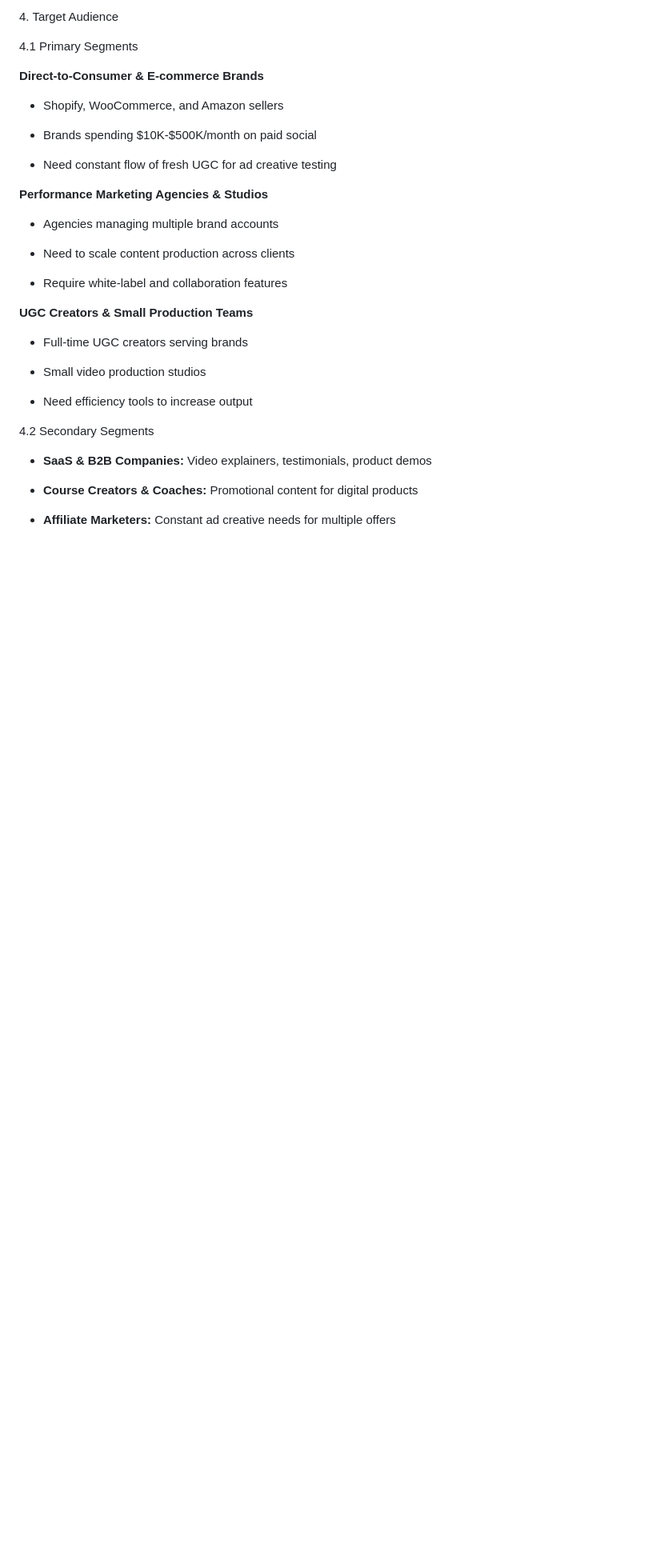
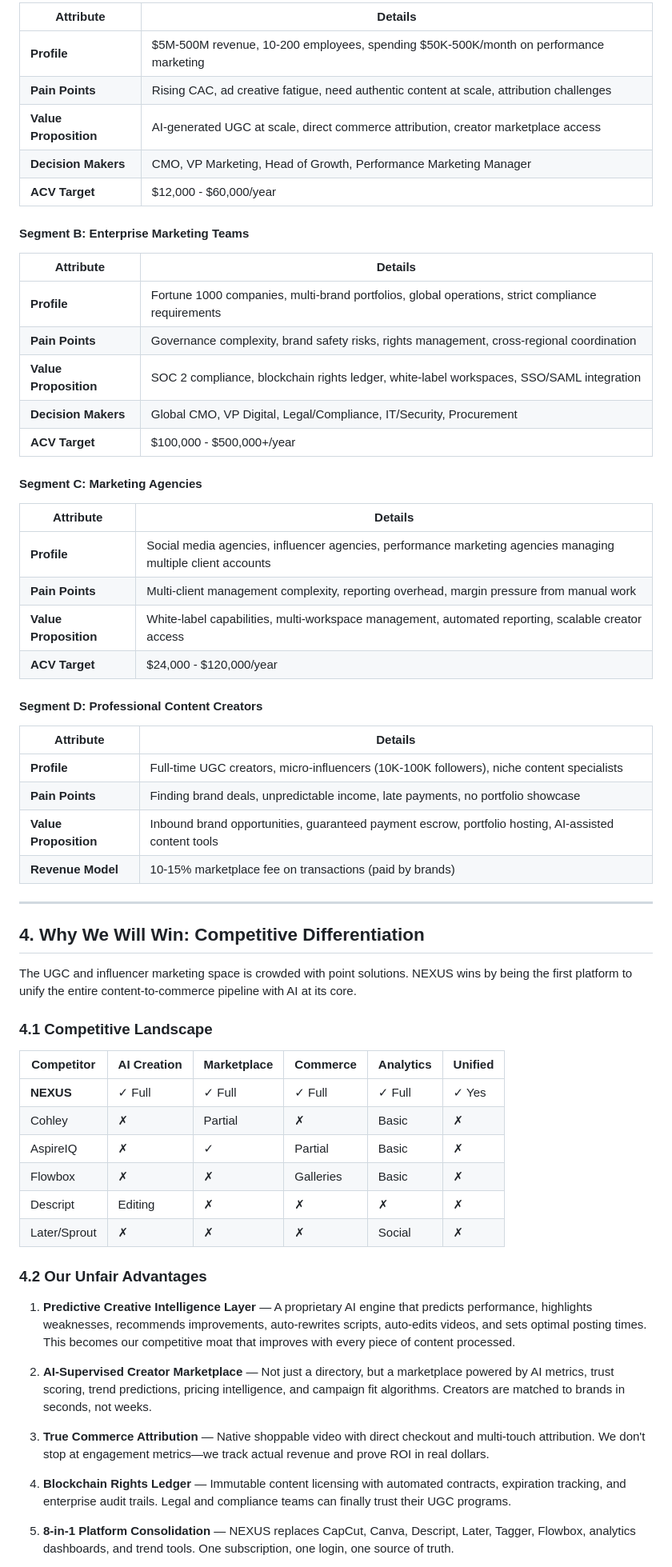
Before and after one commit to oks-citadel/UGC-Content-Creation-SaaS-Platform, a Markdown page: Platform Operational Structure.md, the part around the change printed below. Shown: that part at 80% size. GitHub-like rendering; blank space fills up the shorter version.

```diff
--- a/Platform Operational Structure.md
+++ b/Platform Operational Structure.md
@@ -91,40 +72,66 @@ agencies, and creators:
 
-4\. Target Audience
+| Attribute | Details |
+|-----------|---------|
+| **Profile** | $5M-500M revenue, 10-200 employees, spending $50K-500K/month on performance marketing |
+| **Pain Points** | Rising CAC, ad creative fatigue, need authentic content at scale, attribution challenges |
+| **Value Proposition** | AI-generated UGC at scale, direct commerce attribution, creator marketplace access |
+| **Decision Makers** | CMO, VP Marketing, Head of Growth, Performance Marketing Manager |
+| **ACV Target** | $12,000 - $60,000/year |
 
-4.1 Primary Segments
+#### Segment B: Enterprise Marketing Teams
 
-**Direct-to-Consumer & E-commerce Brands**
+| Attribute | Details |
+|-----------|---------|
+| **Profile** | Fortune 1000 companies, multi-brand portfolios, global operations, strict compliance requirements |
+| **Pain Points** | Governance complexity, brand safety risks, rights management, cross-regional coordination |
+| **Value Proposition** | SOC 2 compliance, blockchain rights ledger, white-label workspaces, SSO/SAML integration |
+| **Decision Makers** | Global CMO, VP Digital, Legal/Compliance, IT/Security, Procurement |
+| **ACV Target** | $100,000 - $500,000+/year |
 
--   Shopify, WooCommerce, and Amazon sellers
+#### Segment C: Marketing Agencies
 
--   Brands spending \$10K-\$500K/month on paid social
+| Attribute | Details |
+|-----------|---------|
+| **Profile** | Social media agencies, influencer agencies, performance marketing agencies managing multiple client accounts |
+| **Pain Points** | Multi-client management complexity, reporting overhead, margin pressure from manual work |
+| **Value Proposition** | White-label capabilities, multi-workspace management, automated reporting, scalable creator access |
+| **ACV Target** | $24,000 - $120,000/year |
 
--   Need constant flow of fresh UGC for ad creative testing
+#### Segment D: Professional Content Creators
 
-**Performance Marketing Agencies & Studios**
+| Attribute | Details |
+|-----------|---------|
+| **Profile** | Full-time UGC creators, micro-influencers (10K-100K followers), niche content specialists |
+| **Pain Points** | Finding brand deals, unpredictable income, late payments, no portfolio showcase |
+| **Value Proposition** | Inbound brand opportunities, guaranteed payment escrow, portfolio hosting, AI-assisted content tools |
+| **Revenue Model** | 10-15% marketplace fee on transactions (paid by brands) |
 
--   Agencies managing multiple brand accounts
+---
 
--   Need to scale content production across clients
+## 4. Why We Will Win: Competitive Differentiation
 
--   Require white-label and collaboration features
+The UGC and influencer marketing space is crowded with point solutions. NEXUS wins by being the first platform to unify the entire content-to-commerce pipeline with AI at its core.
 
-**UGC Creators & Small Production Teams**
+### 4.1 Competitive Landscape
 
--   Full-time UGC creators serving brands
+| Competitor | AI Creation | Marketplace | Commerce | Analytics | Unified |
+|------------|-------------|-------------|----------|-----------|---------|
+| **NEXUS** | ✓ Full | ✓ Full | ✓ Full | ✓ Full | ✓ Yes |
+| Cohley | ✗ | Partial | ✗ | Basic | ✗ |
+| AspireIQ | ✗ | ✓ | Partial | Basic | ✗ |
+| Flowbox | ✗ | ✗ | Galleries | Basic | ✗ |
+| Descript | Editing | ✗ | ✗ | ✗ | ✗ |
+| Later/Sprout | ✗ | ✗ | ✗ | Social | ✗ |
 
--   Small video production studios
+### 4.2 Our Unfair Advantages
 
--   Need efficiency tools to increase output
+1. **Predictive Creative Intelligence Layer** — A proprietary AI engine that predicts performance, highlights weaknesses, recommends improvements, auto-rewrites scripts, auto-edits videos, and sets optimal posting times. This becomes our competitive moat that improves with every piece of content processed.
 
-4.2 Secondary Segments
+2. **AI-Supervised Creator Marketplace** — Not just a directory, but a marketplace powered by AI metrics, trust scoring, trend predictions, pricing intelligence, and campaign fit algorithms. Creators are matched to brands in seconds, not weeks.
 
--   **SaaS & B2B Companies:** Video explainers, testimonials, product
-    demos
+3. **True Commerce Attribution** — Native shoppable video with direct checkout and multi-touch attribution. We don't stop at engagement metrics—we track actual revenue and prove ROI in real dollars.
 
--   **Course Creators & Coaches:** Promotional content for digital
-    products
+4. **Blockchain Rights Ledger** — Immutable content licensing with automated contracts, expiration tracking, and enterprise audit trails. Legal and compliance teams can finally trust their UGC programs.
 
--   **Affiliate Marketers:** Constant ad creative needs for multiple
-    offers
+5. **8-in-1 Platform Consolidation** — NEXUS replaces CapCut, Canva, Descript, Later, Tagger, Flowbox, analytics dashboards, and trend tools. One subscription, one login, one source of truth.
 
```
Also changed, not shown: other parts of Platform Operational Structure.md (+80 -294 lines).
